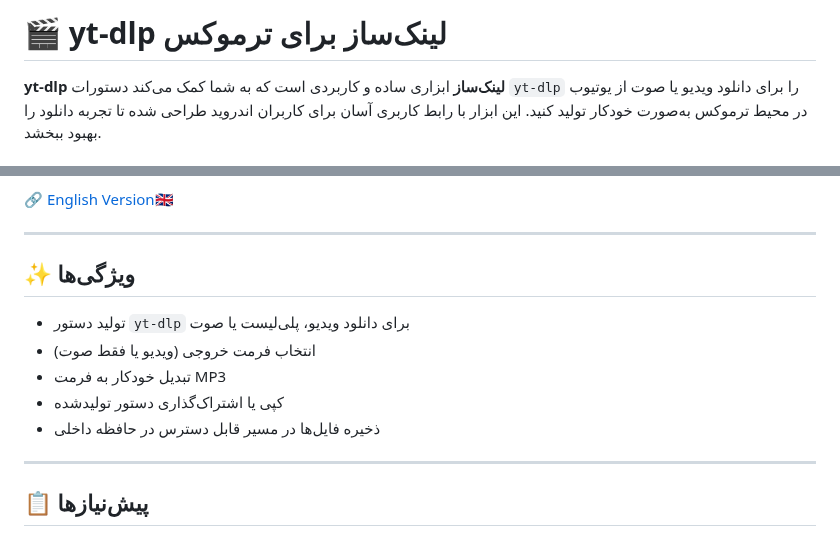
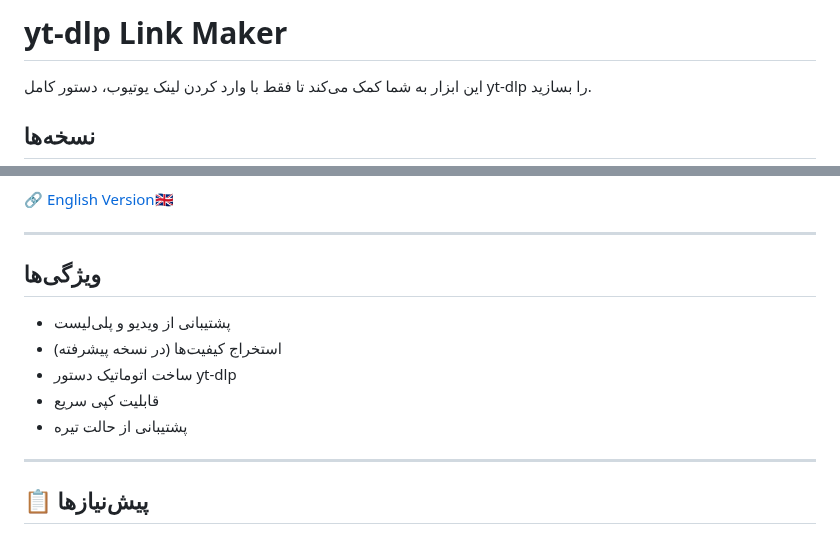
Before and after one commit to SQSh1/yt-dlp-link-maker, a Markdown page: README.fa.md, 2 parts joined by grey strips. Drawn GitHub-style.

```diff
--- a/README.fa.md
+++ b/README.fa.md
@@ -1,4 +1,5 @@
-# 🎬 yt-dlp لینک‌ساز برای ترموکس
+# yt-dlp Link Maker
 
-**yt-dlp لینک‌ساز** ابزاری ساده و کاربردی است که به شما کمک می‌کند دستورات `yt-dlp` را برای دانلود ویدیو یا صوت از یوتیوب در محیط ترموکس به‌صورت خودکار تولید کنید. این ابزار با رابط کاربری آسان برای کاربران اندروید طراحی شده تا تجربه دانلود را بهبود ببخشد.
+این ابزار به شما کمک می‌کند تا فقط با وارد کردن لینک یوتیوب، دستور کامل yt-dlp را بسازید.
+## نسخه‌ها
 
@@ -6,14 +10,13 @@
 
 ---
 
-## ✨ ویژگی‌ها
+## ویژگی‌ها
 
-- تولید دستور `yt-dlp` برای دانلود ویدیو، پلی‌لیست یا صوت
-- انتخاب فرمت خروجی (ویدیو یا فقط صوت)
-- تبدیل خودکار به فرمت MP3
-- کپی یا اشتراک‌گذاری دستور تولیدشده
-- ذخیره فایل‌ها در مسیر قابل دسترس در حافظه داخلی
-
+- پشتیبانی از ویدیو و پلی‌لیست
+- استخراج کیفیت‌ها (در نسخه پیشرفته)
+- ساخت اتوماتیک دستور yt-dlp
+- قابلیت کپی سریع
+- پشتیبانی از حالت تیره
 ---
 
 ## 📋 پیش‌نیازها
```
Also changed, not shown: other parts of README.fa.md (+3 -0 lines).
